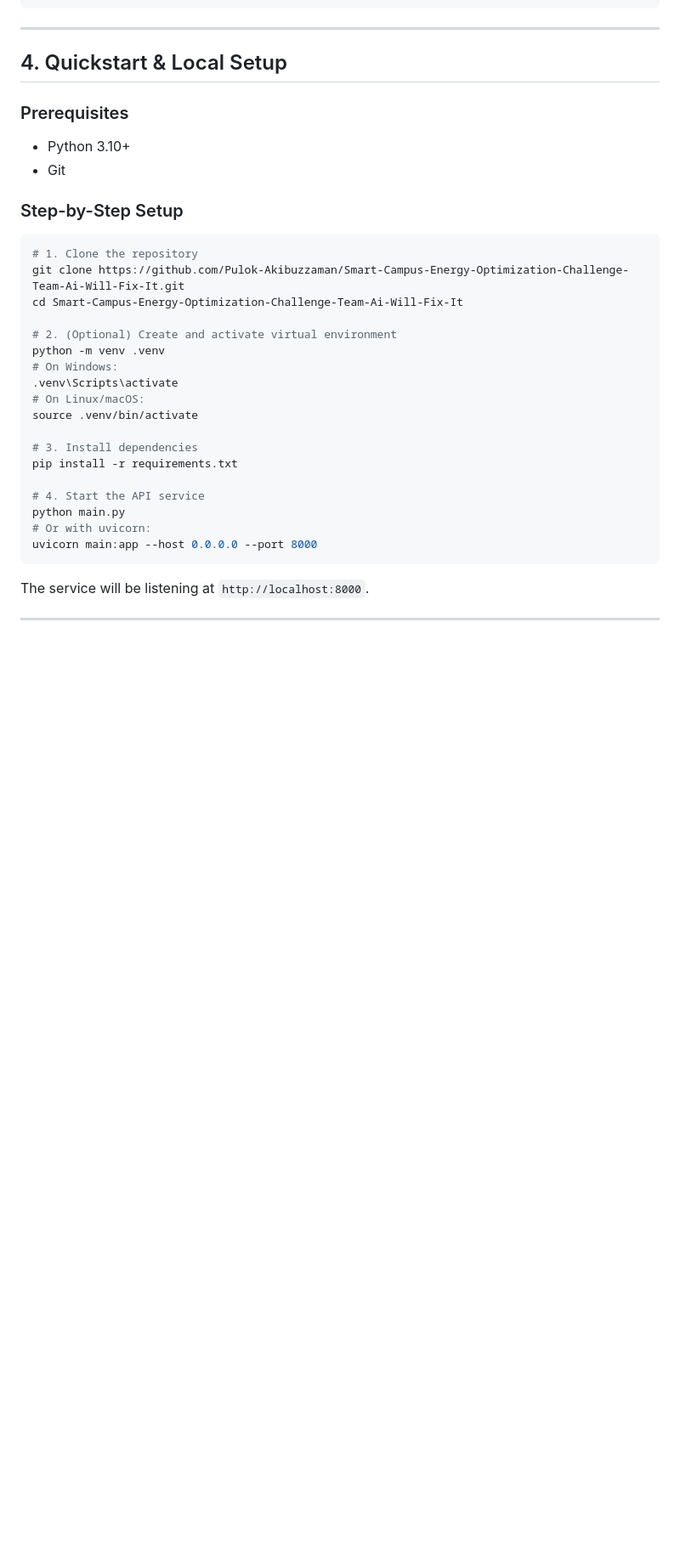
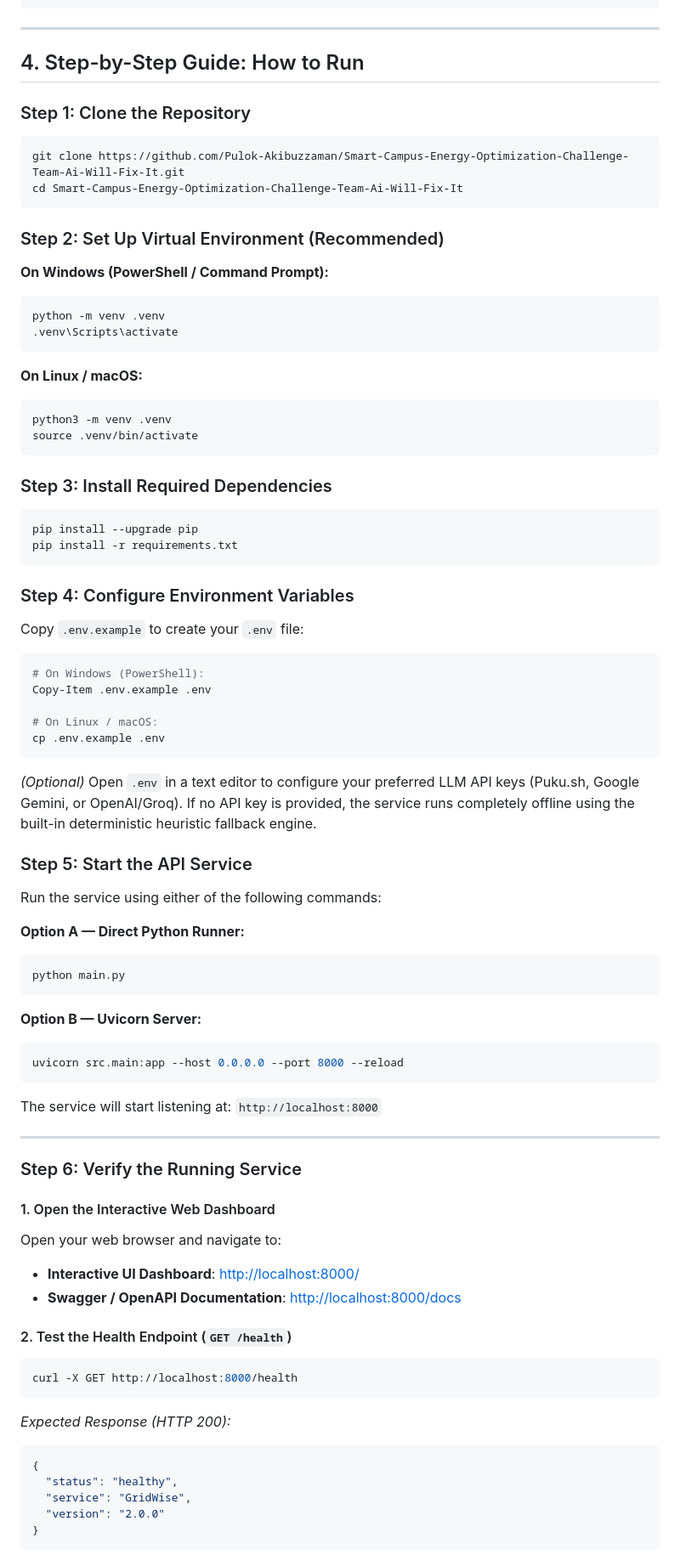
Before and after one commit to Pulok-Akibuzzaman/Smart-Campus-Energy-Optimization, a Markdown page: README.md, the part around one of its changes. Shown at 85% size. GitHub-like rendering; blank space fills up the shorter version.

Commit message:
docs: add detailed step-by-step guide on how to run and test the service

````diff
--- a/README.md
+++ b/README.md
@@ -123,32 +123,77 @@ GridWise is an end-to-end, resilient energy scheduling and optimization service
 
 ---
 
-## 4. Quickstart & Local Setup
+## 4. Step-by-Step Guide: How to Run
 
-### Prerequisites
-- Python 3.10+
-- Git
-
-### Step-by-Step Setup
+### Step 1: Clone the Repository
 ```bash
-# 1. Clone the repository
 git clone https://github.com/Pulok-Akibuzzaman/Smart-Campus-Energy-Optimization-Challenge-Team-Ai-Will-Fix-It.git
 cd Smart-Campus-Energy-Optimization-Challenge-Team-Ai-Will-Fix-It
-
-# 2. (Optional) Create and activate virtual environment
-python -m venv .venv
-# On Windows:
-.venv\Scripts\activate
-# On Linux/macOS:
-source .venv/bin/activate
-
-# 3. Install dependencies
-pip install -r requirements.txt
-
-# 4. Start the API service
-python main.py
-# Or with uvicorn:
-uvicorn main:app --host 0.0.0.0 --port 8000
 ```
 
-The service will be listening at `http://localhost:8000`.
+### Step 2: Set Up Virtual Environment (Recommended)
+**On Windows (PowerShell / Command Prompt):**
+```powershell
+python -m venv .venv
+.venv\Scripts\activate
+```
+**On Linux / macOS:**
+```bash
+python3 -m venv .venv
+source .venv/bin/activate
+```
+
+### Step 3: Install Required Dependencies
+```bash
+pip install --upgrade pip
+pip install -r requirements.txt
+```
+
+### Step 4: Configure Environment Variables
+Copy `.env.example` to create your `.env` file:
+```bash
+# On Windows (PowerShell):
+Copy-Item .env.example .env
+
+# On Linux / macOS:
+cp .env.example .env
+```
+*(Optional)* Open `.env` in a text editor to configure your preferred LLM API keys (Puku.sh, Google Gemini, or OpenAI/Groq). If no API key is provided, the service runs completely offline using the built-in deterministic heuristic fallback engine.
+
+### Step 5: Start the API Service
+Run the service using either of the following commands:
+
+**Option A — Direct Python Runner:**
+```bash
+python main.py
+```
+
+**Option B — Uvicorn Server:**
+```bash
+uvicorn src.main:app --host 0.0.0.0 --port 8000 --reload
+```
+
+The service will start listening at: `http://localhost:8000`
+
+---
+
+### Step 6: Verify the Running Service
+
+#### 1. Open the Interactive Web Dashboard
+Open your web browser and navigate to:
+- **Interactive UI Dashboard**: [http://localhost:8000/](http://localhost:8000/)
+- **Swagger / OpenAPI Documentation**: [http://localhost:8000/docs](http://localhost:8000/docs)
+
+#### 2. Test the Health Endpoint (`GET /health`)
+```bash
+curl -X GET http://localhost:8000/health
+```
+*Expected Response (HTTP 200):*
+```json
+{
+  "status": "healthy",
+  "service": "GridWise",
+  "version": "2.0.0"
+}
+```
+
````
Also changed, not shown: other parts of README.md (+40 -0 lines).
